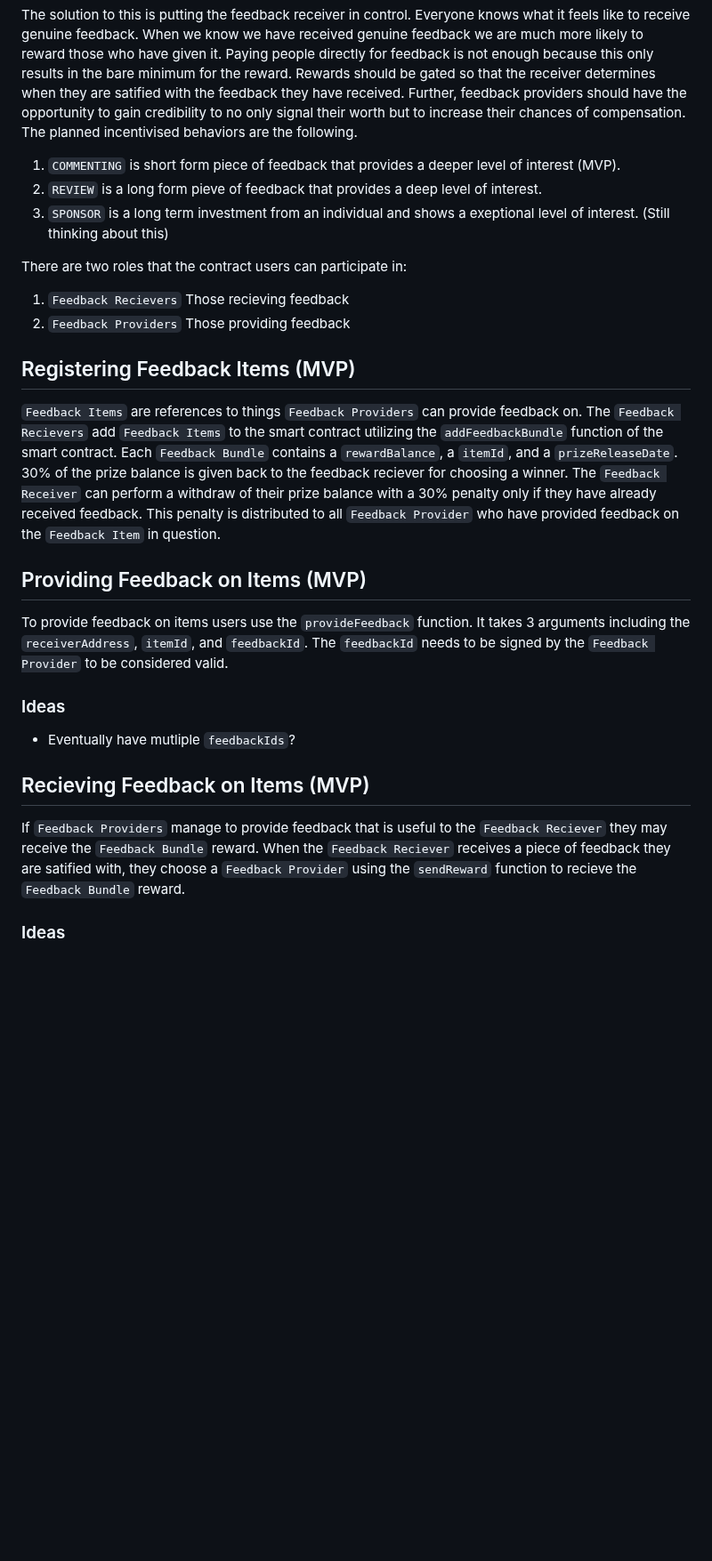
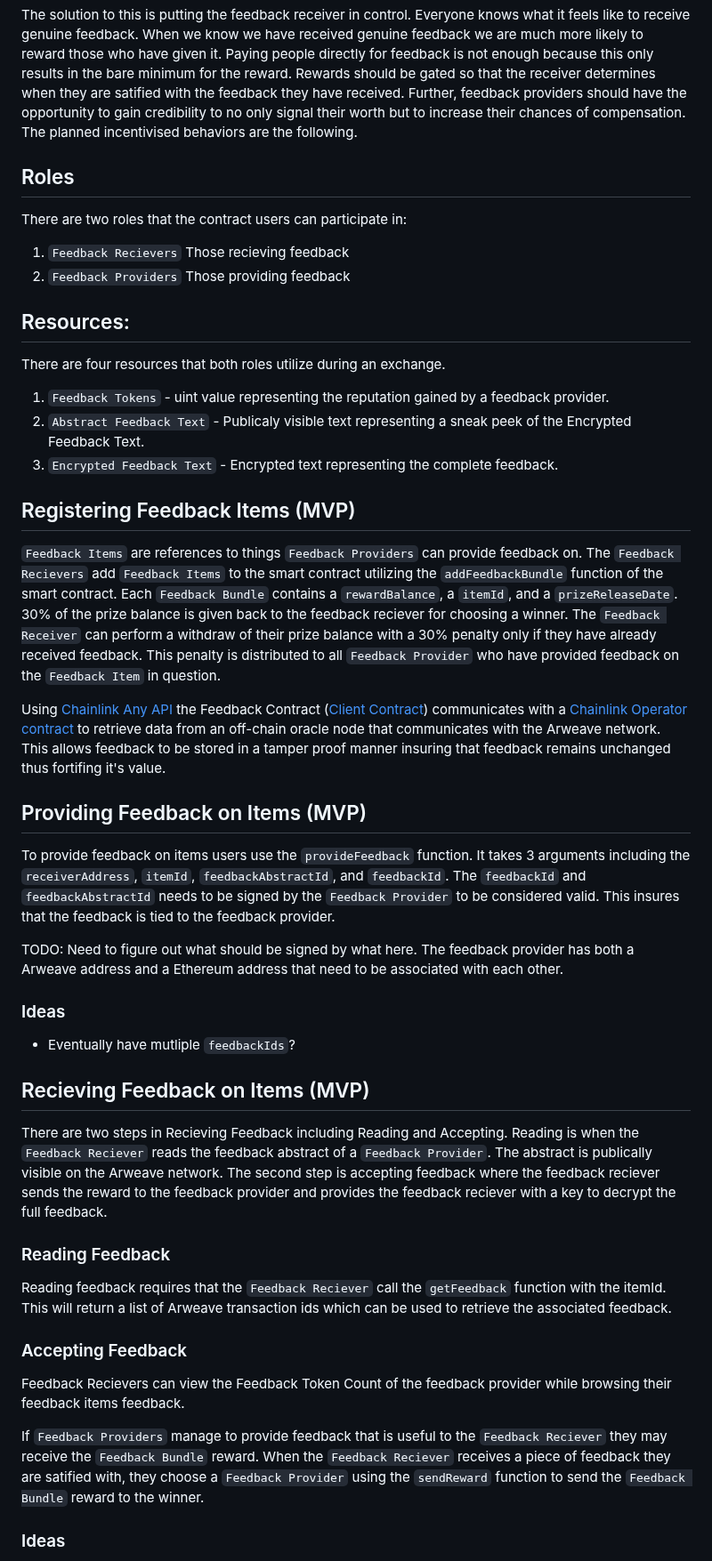
Before and after one commit to barnacleDevelopments/PersonalSite, a Markdown page: README.md, the part around the change. Shown at 89% size. Drawn GitHub-style; blank space fills up the shorter version.

Commit message:
update to the readme

```diff
--- a/README.md
+++ b/README.md
@@ -8,22 +8,32 @@ This website includes a decentralized element where users can utilize a smart co
 
 The solution to this is putting the feedback receiver in control. Everyone knows what it feels like to receive genuine feedback. When we know we have received genuine feedback we are much more likely to reward those who have given it. Paying people directly for feedback is not enough because this only results in the bare minimum for the reward. Rewards should be gated so that the receiver determines when they are satified with the feedback they have received. Further, feedback providers should have the opportunity to gain credibility to no only signal their worth but to increase their chances of compensation. The planned incentivised behaviors are the following.
 
-1. `COMMENTING` is short form piece of feedback that provides a deeper level of interest (MVP).
-2. `REVIEW` is a long form pieve of feedback that provides a deep level of interest.
-3. `SPONSOR` is a long term investment from an individual and shows a exeptional level of interest. (Still thinking about this)
+## Roles
 
 There are two roles that the contract users can participate in:
 
 1. `Feedback Recievers` Those recieving feedback
 2. `Feedback Providers` Those providing feedback
 
+## Resources:
+
+There are four resources that both roles utilize during an exchange.
+
+1. `Feedback Tokens` - uint value representing the reputation gained by a feedback provider.
+2. `Abstract Feedback Text` - Publicaly visible text representing a sneak peek of the Encrypted Feedback Text.
+3. `Encrypted Feedback Text` - Encrypted text representing the complete feedback.
+
 ## Registering Feedback Items (MVP)
 
 `Feedback Items` are references to things `Feedback Providers` can provide feedback on. The `Feedback Recievers` add `Feedback Items` to the smart contract utilizing the `addFeedbackBundle` function of the smart contract. Each `Feedback Bundle` contains a `rewardBalance`, a `itemId`, and a `prizeReleaseDate`. 30% of the prize balance is given back to the feedback reciever for choosing a winner. The `Feedback Receiver` can perform a withdraw of their prize balance with a 30% penalty only if they have already received feedback. This penalty is distributed to all `Feedback Provider` who have provided feedback on the `Feedback Item` in question.
 
+Using [Chainlink Any API](https://docs.chain.link/any-api/introduction) the Feedback Contract ([Client Contract](https://docs.chain.link/architecture-overview/architecture-request-model/#chainlinkclient)) communicates with a [Chainlink Operator contract](https://docs.chain.link/architecture-overview/architecture-request-model/#operator-contract) to retrieve data from an off-chain oracle node that communicates with the Arweave network. This allows feedback to be stored in a tamper proof manner insuring that feedback remains unchanged thus fortifing it's value.
+
 ## Providing Feedback on Items (MVP)
 
-To provide feedback on items users use the `provideFeedback` function. It takes 3 arguments including the `receiverAddress`, `itemId`, and `feedbackId`. The `feedbackId` needs to be signed by the `Feedback Provider` to be considered valid.
+To provide feedback on items users use the `provideFeedback` function. It takes 3 arguments including the `receiverAddress`, `itemId`, `feedbackAbstractId`, and `feedbackId`. The `feedbackId` and `feedbackAbstractId` needs to be signed by the `Feedback Provider` to be considered valid. This insures that the feedback is tied to the feedback provider.
+
+TODO: Need to figure out what should be signed by what here. The feedback provider has both a Arweave address and a Ethereum address that need to be associated with each other.
 
 ### Ideas
 
@@ -31,7 +41,17 @@ To provide feedback on items users use the `provideFeedback` function. It takes
 
 ## Recieving Feedback on Items (MVP)
 
-If `Feedback Providers` manage to provide feedback that is useful to the `Feedback Reciever` they may receive the `Feedback Bundle` reward. When the `Feedback Reciever` receives a piece of feedback they are satified with, they choose a `Feedback Provider` using the `sendReward` function to recieve the `Feedback Bundle` reward.
+There are two steps in Recieving Feedback including Reading and Accepting. Reading is when the `Feedback Reciever` reads the feedback abstract of a `Feedback Provider`. The abstract is publically visible on the Arweave network. The second step is accepting feedback where the feedback reciever sends the reward to the feedback provider and provides the feedback reciever with a key to decrypt the full feedback.
+
+### Reading Feedback
+
+Reading feedback requires that the `Feedback Reciever` call the `getFeedback` function with the itemId. This will return a list of Arweave transaction ids which can be used to retrieve the associated feedback.
+
+### Accepting Feedback
+
+Feedback Recievers can view the Feedback Token Count of the feedback provider while browsing their feedback items feedback.
+
+If `Feedback Providers` manage to provide feedback that is useful to the `Feedback Reciever` they may receive the `Feedback Bundle` reward. When the `Feedback Reciever` receives a piece of feedback they are satified with, they choose a `Feedback Provider` using the `sendReward` function to send the `Feedback Bundle` reward to the winner.
 
 ### Ideas
 
```
